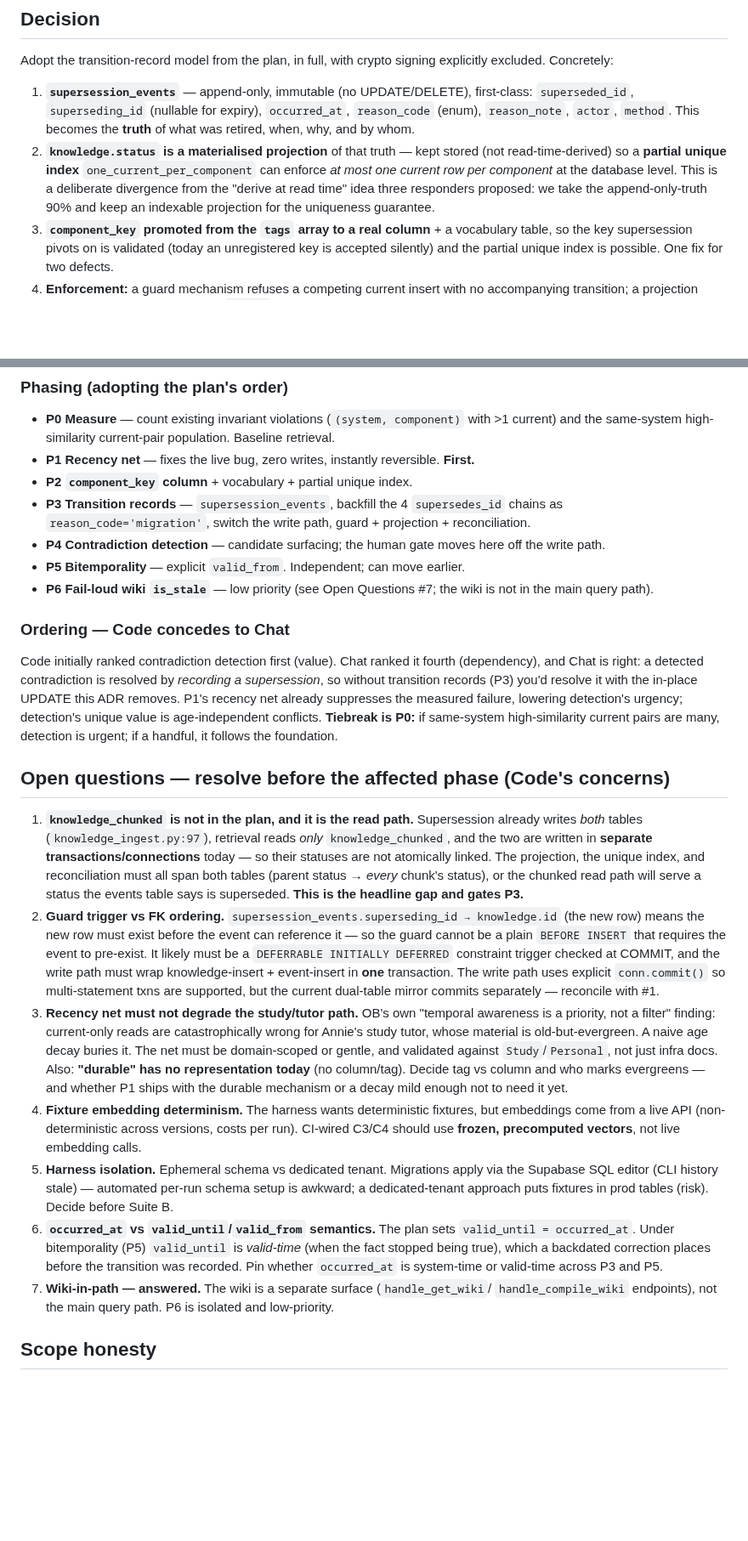
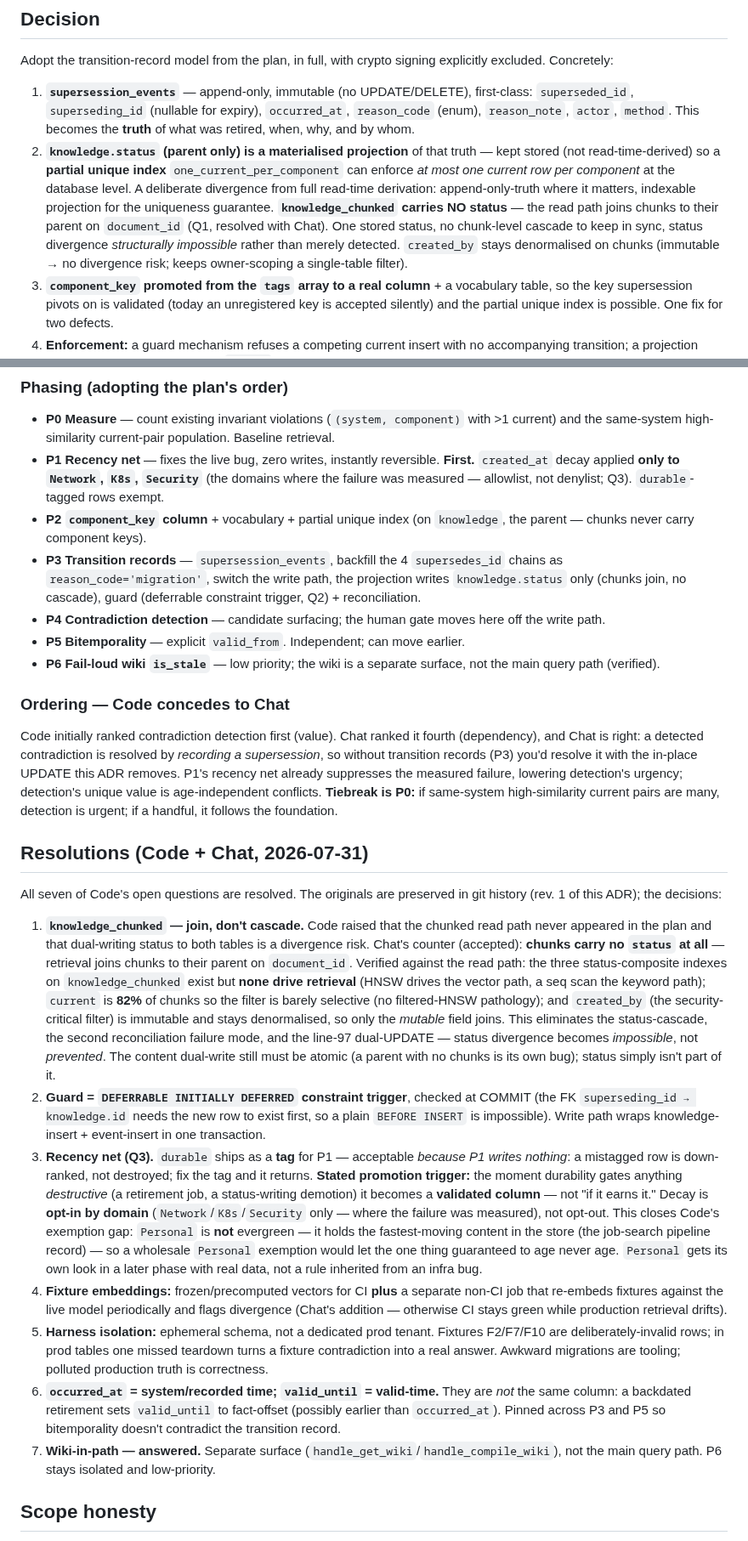
Before and after one commit to MikeMcMahon-dev/openbrain, a Markdown page: docs/decisions/ADR-018-supersession-transition-records.md, 2 parts joined by grey strips. Shown at 85% size. GitHub-like rendering; blank space fills up the shorter version.

Commit message:
docs(adr): ADR-018 rev.2 — resolve all 7 open questions with Chat
Q1 resolved via read-path verification: knowledge_chunked carries NO status; chunks
join to parent on document_id. The 3 status-composite indexes exist but don't drive
retrieval (HNSW drives vector, seq scan drives keyword); current is 82% so the filter
is barely selective; created_by (security filter) is immutable and stays denormalised.
Only the mutable field joins → status divergence becomes impossible, not prevented, and
the line-97 dual-UPDATE + the atomicity lift dissolve. Take the join.

Q3: durable = tag for P1 (P1 writes nothing, so a mistag is down-ranked not destroyed),
with a STATED promotion-to-column trigger the moment durability gates anything destructive.
Decay is opt-in by domain (Network/K8s/Security only), not opt-out — closes the Personal
exemption gap (Personal holds the fastest-moving content, the job-search pipeline).

Q2 deferrable constraint trigger, Q4 frozen vectors + drift job, Q5 ephemeral schema,
Q6 occurred_at=system-time vs valid_until=valid-time pinned, Q7 wiki-not-in-path — all
resolved. Originals preserved in rev.1 git history.

Co-Authored-By: Claude Opus 4.8 <noreply@anthropic.com>

```diff
--- a/docs/decisions/ADR-018-supersession-transition-records.md
+++ b/docs/decisions/ADR-018-supersession-transition-records.md
@@ -35,11 +36,15 @@ excluded. Concretely:
    `superseded_id`, `superseding_id` (nullable for expiry), `occurred_at`, `reason_code`
    (enum), `reason_note`, `actor`, `method`. This becomes the **truth** of what was retired,
    when, why, and by whom.
-2. **`knowledge.status` is a materialised projection** of that truth — kept stored (not
-   read-time-derived) so a **partial unique index** `one_current_per_component` can enforce
-   *at most one current row per component* at the database level. This is a deliberate
-   divergence from the "derive at read time" idea three responders proposed: we take the
-   append-only-truth 90% and keep an indexable projection for the uniqueness guarantee.
+2. **`knowledge.status` (parent only) is a materialised projection** of that truth — kept
+   stored (not read-time-derived) so a **partial unique index** `one_current_per_component`
+   can enforce *at most one current row per component* at the database level. A deliberate
+   divergence from full read-time derivation: append-only-truth where it matters, indexable
+   projection for the uniqueness guarantee. **`knowledge_chunked` carries NO status** — the
+   read path joins chunks to their parent on `document_id` (Q1, resolved with Chat). One
+   stored status, no chunk-level cascade to keep in sync, status divergence *structurally
+   impossible* rather than merely detected. `created_by` stays denormalised on chunks
+   (immutable → no divergence risk; keeps owner-scoping a single-table filter).
 3. **`component_key` promoted from the `tags` array to a real column** + a vocabulary table,
    so the key supersession pivots on is validated (today an unregistered key is accepted
    silently) and the partial unique index is possible. One fix for two defects.
@@ -58,14 +63,18 @@ excluded. Concretely:
 - **P0 Measure** — count existing invariant violations (`(system, component)` with >1
   current) and the same-system high-similarity current-pair population. Baseline retrieval.
 - **P1 Recency net** — fixes the live bug, zero writes, instantly reversible. **First.**
-- **P2 `component_key` column** + vocabulary + partial unique index.
+  `created_at` decay applied **only to `Network`, `K8s`, `Security`** (the domains where the
+  failure was measured — allowlist, not denylist; Q3). `durable`-tagged rows exempt.
+- **P2 `component_key` column** + vocabulary + partial unique index (on `knowledge`, the
+  parent — chunks never carry component keys).
 - **P3 Transition records** — `supersession_events`, backfill the 4 `supersedes_id` chains
-  as `reason_code='migration'`, switch the write path, guard + projection + reconciliation.
+  as `reason_code='migration'`, switch the write path, the projection writes `knowledge.status`
+  only (chunks join, no cascade), guard (deferrable constraint trigger, Q2) + reconciliation.
 - **P4 Contradiction detection** — candidate surfacing; the human gate moves here off the
   write path.
 - **P5 Bitemporality** — explicit `valid_from`. Independent; can move earlier.
-- **P6 Fail-loud wiki `is_stale`** — low priority (see Open Questions #7; the wiki is not in
-  the main query path).
+- **P6 Fail-loud wiki `is_stale`** — low priority; the wiki is a separate surface, not the
+  main query path (verified).
 
 ### Ordering — Code concedes to Chat
 
@@ -77,40 +86,46 @@ detection's urgency; detection's unique value is age-independent conflicts. **Ti
 P0:** if same-system high-similarity current pairs are many, detection is urgent; if a
 handful, it follows the foundation.
 
-## Open questions — resolve before the affected phase (Code's concerns)
+## Resolutions (Code + Chat, 2026-07-31)
 
-1. **`knowledge_chunked` is not in the plan, and it is the read path.** Supersession already
-   writes *both* tables (`knowledge_ingest.py:97`), retrieval reads *only* `knowledge_chunked`,
-   and the two are written in **separate transactions/connections** today — so their statuses
-   are not atomically linked. The projection, the unique index, and reconciliation must all
-   span both tables (parent status → *every* chunk's status), or the chunked read path will
-   serve a status the events table says is superseded. **This is the headline gap and gates P3.**
-2. **Guard trigger vs FK ordering.** `supersession_events.superseding_id → knowledge.id` (the
-   new row) means the new row must exist before the event can reference it — so the guard
-   cannot be a plain `BEFORE INSERT` that requires the event to pre-exist. It likely must be a
-   `DEFERRABLE INITIALLY DEFERRED` constraint trigger checked at COMMIT, and the write path
-   must wrap knowledge-insert + event-insert in **one** transaction. The write path uses
-   explicit `conn.commit()` so multi-statement txns are supported, but the current dual-table
-   mirror commits separately — reconcile with #1.
-3. **Recency net must not degrade the study/tutor path.** OB's own "temporal awareness is a
-   priority, not a filter" finding: current-only reads are catastrophically wrong for Annie's
-   study tutor, whose material is old-but-evergreen. A naive age decay buries it. The net must
-   be domain-scoped or gentle, and validated against `Study`/`Personal`, not just infra docs.
-   Also: **"durable" has no representation today** (no column/tag). Decide tag vs column and
-   who marks evergreens — and whether P1 ships with the durable mechanism or a decay mild
-   enough not to need it yet.
-4. **Fixture embedding determinism.** The harness wants deterministic fixtures, but embeddings
-   come from a live API (non-deterministic across versions, costs per run). CI-wired C3/C4
-   should use **frozen, precomputed vectors**, not live embedding calls.
-5. **Harness isolation.** Ephemeral schema vs dedicated tenant. Migrations apply via the
-   Supabase SQL editor (CLI history stale) — automated per-run schema setup is awkward; a
-   dedicated-tenant approach puts fixtures in prod tables (risk). Decide before Suite B.
-6. **`occurred_at` vs `valid_until`/`valid_from` semantics.** The plan sets
-   `valid_until = occurred_at`. Under bitemporality (P5) `valid_until` is *valid-time* (when
-   the fact stopped being true), which a backdated correction places before the transition was
-   recorded. Pin whether `occurred_at` is system-time or valid-time across P3 and P5.
-7. **Wiki-in-path — answered.** The wiki is a separate surface (`handle_get_wiki`/
-   `handle_compile_wiki` endpoints), not the main query path. P6 is isolated and low-priority.
+All seven of Code's open questions are resolved. The originals are preserved in git history
+(rev. 1 of this ADR); the decisions:
+
+1. **`knowledge_chunked` — join, don't cascade.** Code raised that the chunked read path never
+   appeared in the plan and that dual-writing status to both tables is a divergence risk.
+   Chat's counter (accepted): **chunks carry no `status` at all** — retrieval joins chunks to
+   their parent on `document_id`. Verified against the read path: the three status-composite
+   indexes on `knowledge_chunked` exist but **none drive retrieval** (HNSW drives the vector
+   path, a seq scan the keyword path); `current` is **82%** of chunks so the filter is barely
+   selective (no filtered-HNSW pathology); and `created_by` (the security-critical filter) is
+   immutable and stays denormalised, so only the *mutable* field joins. This eliminates the
+   status-cascade, the second reconciliation failure mode, and the line-97 dual-UPDATE — status
+   divergence becomes *impossible*, not *prevented*. The content dual-write still must be atomic
+   (a parent with no chunks is its own bug); status simply isn't part of it.
+2. **Guard = `DEFERRABLE INITIALLY DEFERRED` constraint trigger**, checked at COMMIT (the FK
+   `superseding_id → knowledge.id` needs the new row to exist first, so a plain `BEFORE INSERT`
+   is impossible). Write path wraps knowledge-insert + event-insert in one transaction.
+3. **Recency net (Q3).** `durable` ships as a **tag** for P1 — acceptable *because P1 writes
+   nothing*: a mistagged row is down-ranked, not destroyed; fix the tag and it returns. **Stated
+   promotion trigger:** the moment durability gates anything *destructive* (a retirement job, a
+   status-writing demotion) it becomes a **validated column** — not "if it earns it." Decay is
+   **opt-in by domain** (`Network`/`K8s`/`Security` only — where the failure was measured), not
+   opt-out. This closes Code's exemption gap: `Personal` is **not** evergreen — it holds the
+   fastest-moving content in the store (the job-search pipeline record) — so a wholesale
+   `Personal` exemption would let the one thing guaranteed to age never age. `Personal` gets its
+   own look in a later phase with real data, not a rule inherited from an infra bug.
+4. **Fixture embeddings:** frozen/precomputed vectors for CI **plus** a separate non-CI job that
+   re-embeds fixtures against the live model periodically and flags divergence (Chat's addition —
+   otherwise CI stays green while production retrieval drifts).
+5. **Harness isolation:** ephemeral schema, not a dedicated prod tenant. Fixtures F2/F7/F10 are
+   deliberately-invalid rows; in prod tables one missed teardown turns a fixture contradiction
+   into a real answer. Awkward migrations are tooling; polluted production truth is correctness.
+6. **`occurred_at` = system/recorded time; `valid_until` = valid-time.** They are *not* the same
+   column: a backdated retirement sets `valid_until` to fact-offset (possibly earlier than
+   `occurred_at`). Pinned across P3 and P5 so bitemporality doesn't contradict the transition
+   record.
+7. **Wiki-in-path — answered.** Separate surface (`handle_get_wiki`/`handle_compile_wiki`), not
+   the main query path. P6 stays isolated and low-priority.
 
 ## Scope honesty
 
```
Also changed, not shown: other parts of docs/decisions/ADR-018-supersession-transition-records.md (+6 -4 lines).
